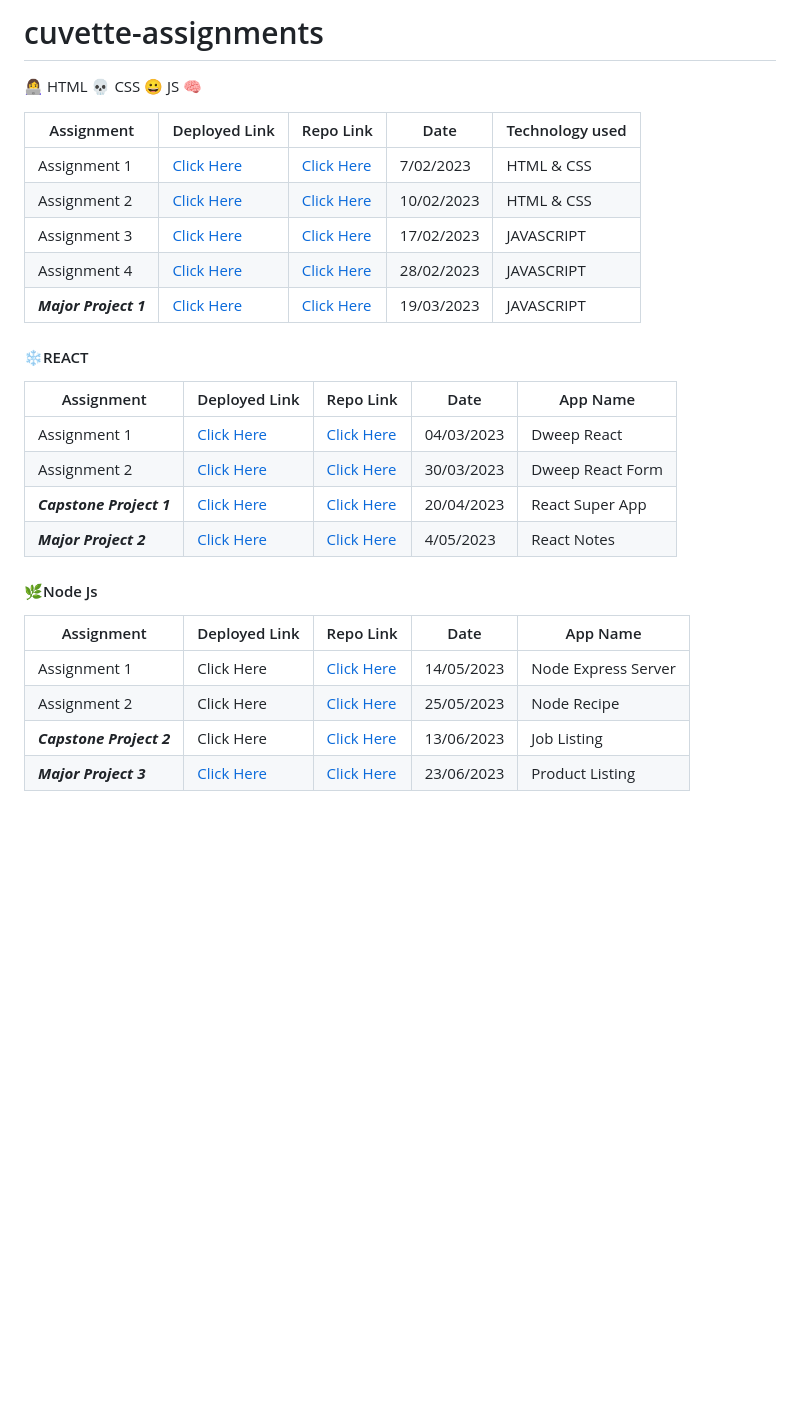
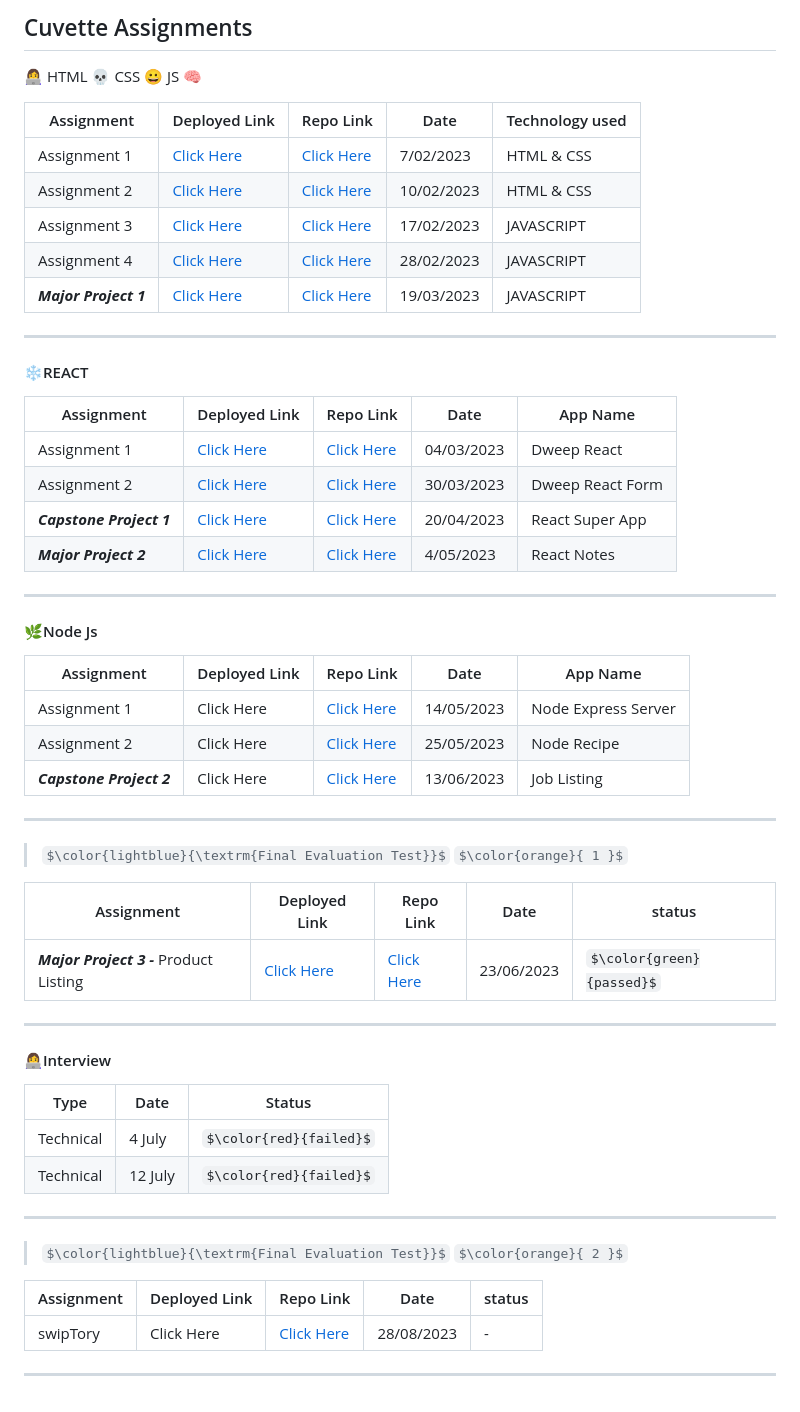
Before and after one commit to AnkitaMalik22/cuvette-assignments, a Markdown page: README.md, the part around the change. GitHub-like rendering; some formulas as TeX source; blank space fills up the shorter version.

```diff
--- a/README.md
+++ b/README.md
@@ -1,5 +1,5 @@
 
-#  cuvette-assignments
+## Cuvette Assignments
 
 👩‍💻 HTML 💀 CSS 😀 JS 🧠
 
@@ -10,7 +10,7 @@
 | Assignment 3 | [Click Here](https://cuvette-assignments-3.vercel.app/) | [Click Here](https://github.com/AnkitaMalik22/cuvette-assignments/tree/master/assignment3) | 17/02/2023 | JAVASCRIPT
 | Assignment 4 | [Click Here](https://timer-app-ankitamalik22.vercel.app/)  | [Click Here](https://github.com/AnkitaMalik22/timer-app) | 28/02/2023 | JAVASCRIPT
 | ***Major Project 1*** | [Click Here](https://stone-paper-scissor-alpha.vercel.app/)  | [Click Here](https://github.com/AnkitaMalik22/Stone-Paper-Scissor) | 19/03/2023 | JAVASCRIPT
-
+---
 #### ❄REACT
 | Assignment             |  Deployed Link      | Repo Link   |Date                 |  App Name                                      |
 | ----------------- | ------------------ | ------------------ |------------------------------------------------------------------ |------------------ |
@@ -18,11 +18,31 @@
 | Assignment 2 | [Click Here](https://react-assignment-2-delta.vercel.app/)  | [Click Here](https://github.com/AnkitaMalik22/react-form) | 30/03/2023 | Dweep React Form
 | ***Capstone Project 1*** | [Click Here](https://super-app-react.vercel.app/)  | [Click Here](https://github.com/AnkitaMalik22/react-super-app) | 20/04/2023 | React Super App
 | ***Major Project 2*** | [Click Here](https://react-notes-ankitamalik22.vercel.app/)  | [Click Here](https://github.com/AnkitaMalik22/react-notes) | 4/05/2023 | React Notes
-
+---
 #### 🌿Node Js
 | Assignment             |  Deployed Link      | Repo Link   |Date                 |  App Name                                      |
 | ----------------- | ------------------ | ------------------ |------------------------------------------------------------------ |------------------ |
 | Assignment 1 | Click Here | [Click Here](https://github.com/AnkitaMalik22/node-express-server) | 14/05/2023 | Node Express Server
 | Assignment 2 | Click Here  | [Click Here](https://github.com/AnkitaMalik22/node-recipe) | 25/05/2023 | Node Recipe
 | ***Capstone Project 2*** | Click Here  | [Click Here](https://github.com/AnkitaMalik22/job-listing) | 13/06/2023 | Job Listing
-| ***Major Project 3*** | [Click Here](https://product-listing-ankitamalik22.vercel.app/)  | [Click Here](https://github.com/AnkitaMalik22/product-listing) |  23/06/2023 | Product Listing
+---
+
+> $\color{lightblue}{\textrm{Final Evaluation Test}}$ $\color{orange}{ 1 }$
+
+| Assignment             |  Deployed Link      | Repo Link   | Date                 |  status  |
+| ----------------- | ------------------ | ------------------ |------------------------ |------------------------ |
+|  ***Major Project 3 -*** Product Listing | [Click Here](https://product-listing-ankitamalik22.vercel.app/)  | [Click Here](https://github.com/AnkitaMalik22/product-listing) |  23/06/2023 | $\color{green}{passed}$ |
+---
+#### 👩‍💻Interview
+| Type             |  Date      | Status  |
+| ----------------- | ------------------ | -----------------|
+| Technical | 4 July |  $\color{red}{failed}$ | 14/05/2023 |
+| Technical | 12 July |  $\color{red}{failed}$ | 14/05/2023 |
+---
+
+> $\color{lightblue}{\textrm{Final Evaluation Test}}$ $\color{orange}{ 2 }$
+
+| Assignment             |  Deployed Link      | Repo Link   |Date                 |  status  |
+| ----------------- | ------------------ | ------------------ |-------------- | ---------------- |
+| swipTory | Click Here | [Click Here](https://github.com/AnkitaMalik22/SwipTory) | 28/08/2023 | -  |
+---
```
